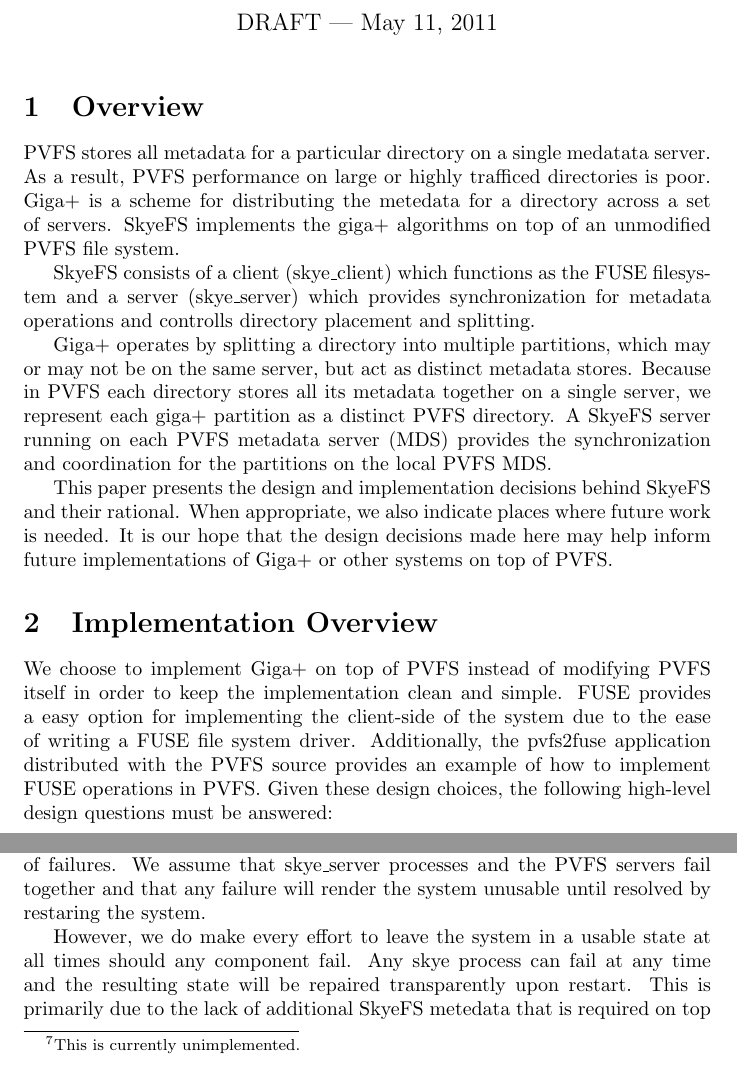
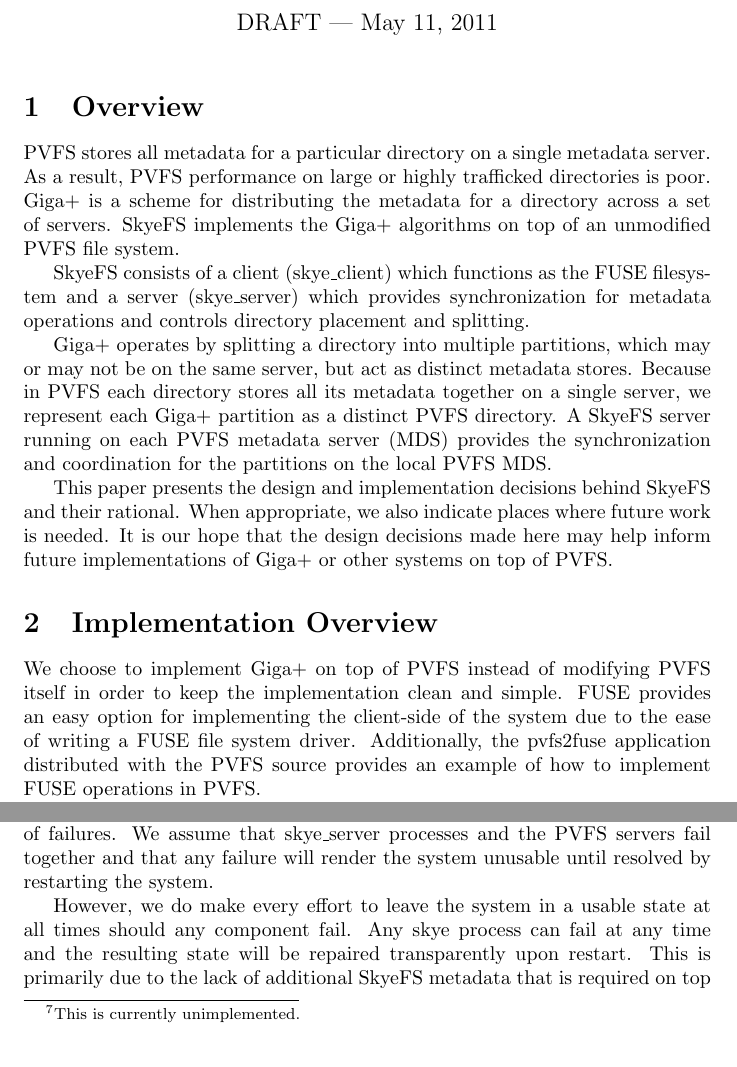
Before and after one commit to achivetta/skyefs, a LaTeX document (docs/report.tex): two parts of pages 1 and 12 of 13, joined at a grey line, cut so that both start at the same text. Compiled offline with pdfLaTeX.

Commit message:
Typo fixes

```diff
--- a/docs/report.tex
+++ b/docs/report.tex
@@ -18,20 +18,20 @@ Gibson}
 \maketitle
 
 \section{Overview}
-PVFS stores all metadata for a particular directory on a single medatata server.
-As a result, PVFS performance on large or highly trafficed directories is
-poor. Giga+ is a scheme for distributing the metedata for a directory across a
-set of servers.  SkyeFS implements the giga+ algorithms on top of an unmodified
+PVFS stores all metadata for a particular directory on a single metadata server.
+As a result, PVFS performance on large or highly trafficked directories is
+poor. Giga+ is a scheme for distributing the metadata for a directory across a
+set of servers.  SkyeFS implements the Giga+ algorithms on top of an unmodified
 PVFS file system.
 
 SkyeFS consists of a client (skye\_\-client) which functions as the FUSE filesystem
 and a server (skye\_\-server) which provides synchronization for metadata
-operations and controlls directory placement and splitting.
+operations and controls directory placement and splitting.
 
 Giga+ operates by splitting a directory into multiple partitions, which may or
 may not be on the same server, but act as distinct metadata stores.  Because in
 PVFS each directory stores all its metadata together on a single server, we
-represent each giga+ partition as a distinct PVFS directory.  A SkyeFS server
+represent each Giga+ partition as a distinct PVFS directory.  A SkyeFS server
 running on each PVFS metadata server (MDS) provides the synchronization and
 coordination for the partitions on the local PVFS MDS.
 
@@ -42,11 +42,10 @@ future implementations of Giga+ or other systems on top of PVFS.
 
 \section{Implementation Overview}
 We choose to implement Giga+ on top of PVFS instead of modifying PVFS itself in
-order to keep the implementation clean and simple.  FUSE provides a easy option
+order to keep the implementation clean and simple.  FUSE provides an easy option
 for implementing the client-side of the system due to the ease of writing a FUSE
 file system driver.  Additionally, the pvfs2\-fuse application distributed with
 the PVFS source provides an example of how to implement FUSE operations in PVFS.
-Given these design choices, the following high-level design questions must be answered:
 
 In PVFS, each object, both directories and files, are assigned a PVFS metadata
 handle.  Each MDS is assigned a range of handles for which it is
@@ -495,12 +494,12 @@ tolerant or highly available configurations.  As a result, we do not make any
 attempts to provide redundant services or fall over support in the case of
 failures.  We assume that skye\_\-server processes and the PVFS servers fail
 together and that any failure will render the system unusable until resolved by
-restaring the system.
+restarting the system.
 
 However, we do make every effort to leave the system in a usable state at all
 times should any component fail.  Any skye process can fail at any time and the
 resulting state will be repaired transparently upon restart.  This is primarily
-due to the lack of additional SkyeFS metedata that is required on top of the
+due to the lack of additional SkyeFS metadata that is required on top of the
 PVFS file system.  By carefully controlling the sequence of actions we take on
 the PVFS file system we are able to ensure that any state of PVFS is
 recognizable as either complete or the result of an unfinished action which can
```
Also changed, not shown: docs/report.tex (30 more changed lines).
